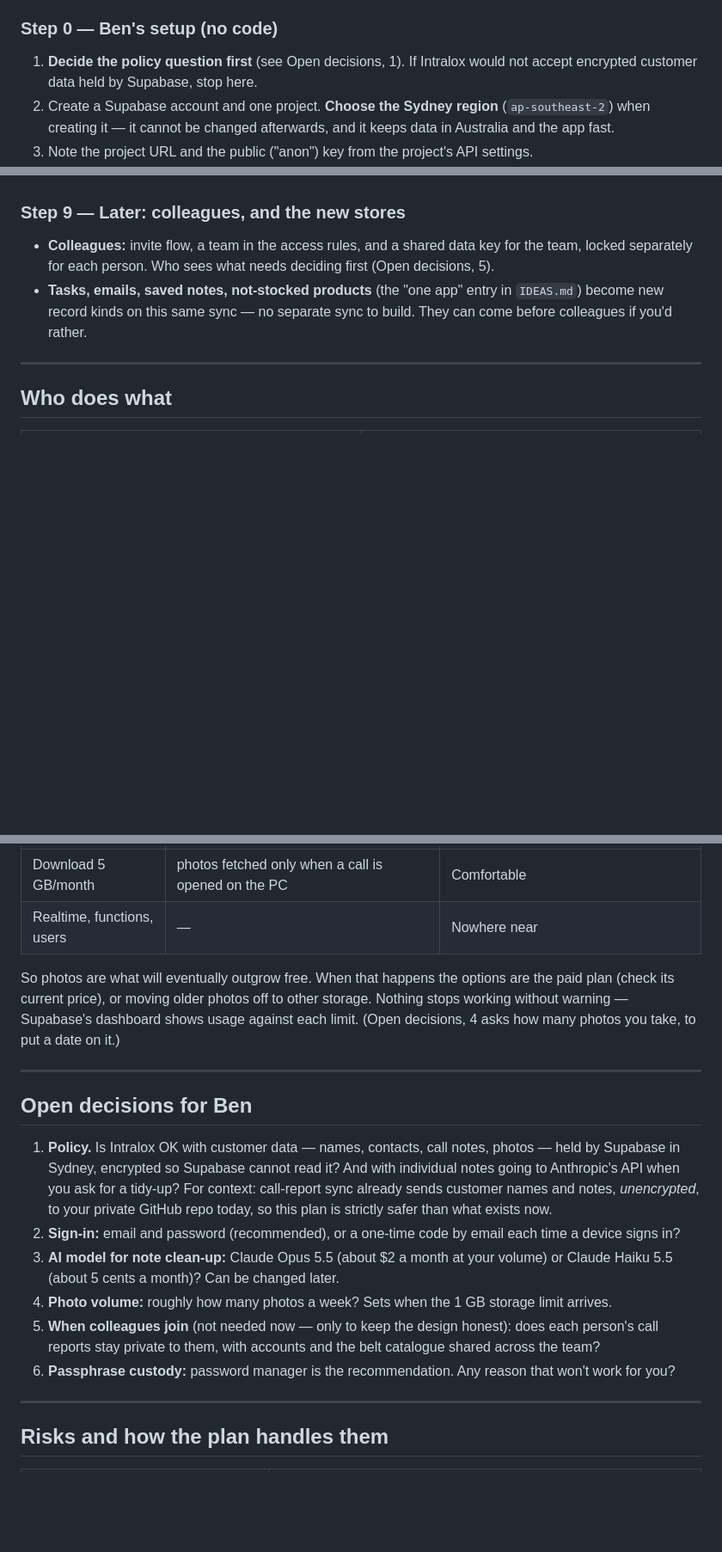
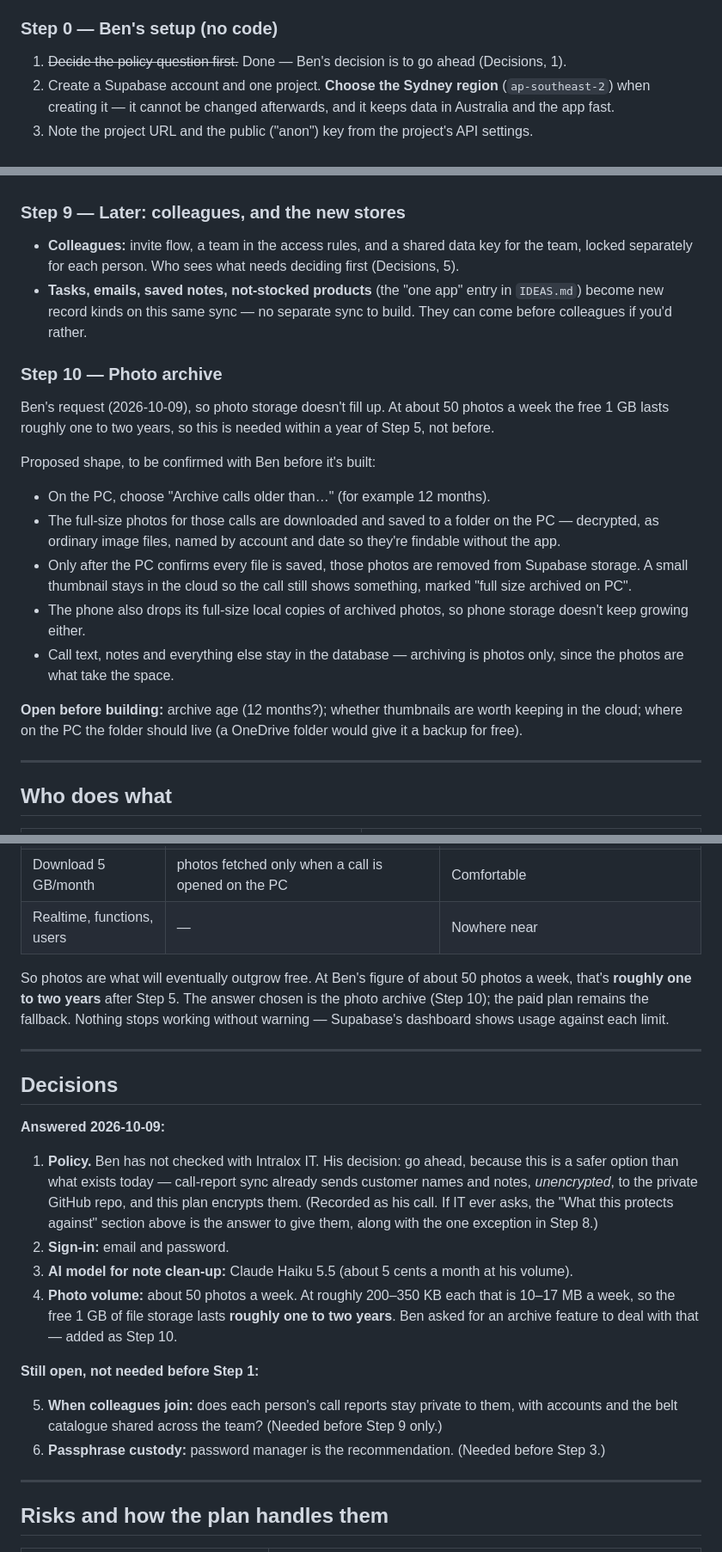
Before and after one commit to benjaminkeithrose-svg/CRM, a Markdown page: BACKEND-PLAN.md, 3 parts joined by grey strips. Shown at 86% size. Rendered like a GitHub page; blank space fills up the shorter version.

Commit message:
Record Ben's answers in BACKEND-PLAN.md and add a photo archive step
Answers to the open decisions:
- Policy: not checked with Intralox IT; Ben's call is to proceed because
  this is safer than today's unencrypted call-report sync to GitHub.
- Sign-in: email and password.
- AI clean-up model: Claude Haiku 5.5.
- About 50 photos a week, which fills the free 1 GB of file storage in
  roughly one to two years.

Ben asked for an archive feature to handle that, so added Step 10: the PC
saves full-size photos of old calls to a folder as ordinary image files,
then removes them from cloud storage (keeping a thumbnail) and from the
phone. Archive age, thumbnails and folder location are left open to
confirm before it's built. Team visibility and passphrase custody stay
open but aren't needed before Step 1.

No app code changed.

Co-Authored-By: Claude Opus 5.5 <noreply@anthropic.com>
Claude-Session: https://claude.ai/code/session_01W6sM4CSk3dEVRw3BuXAq6c

```diff
--- a/BACKEND-PLAN.md
+++ b/BACKEND-PLAN.md
@@ -123,8 +123,8 @@ removed in Step 7, after the new sync has been used for real.
 
 ### Step 0 — Ben's setup (no code)
 
-1. **Decide the policy question first** (see Open decisions, 1). If Intralox
-   would not accept encrypted customer data held by Supabase, stop here.
+1. ~~Decide the policy question first.~~ Done — Ben's decision is to go
+   ahead (Decisions, 1).
 2. Create a Supabase account and one project. **Choose the Sydney region**
    (`ap-southeast-2`) when creating it — it cannot be changed afterwards, and
    it keeps data in Australia and the app fast.
@@ -252,10 +252,33 @@ subscription. Edge Function calls themselves are within the free tier.
 
 - **Colleagues:** invite flow, a team in the access rules, and a shared data
   key for the team, locked separately for each person. Who sees what needs
-  deciding first (Open decisions, 5).
+  deciding first (Decisions, 5).
 - **Tasks, emails, saved notes, not-stocked products** (the "one app" entry
   in `IDEAS.md`) become new record kinds on this same sync — no separate
   sync to build. They can come before colleagues if you'd rather.
+
+### Step 10 — Photo archive
+
+Ben's request (2026-10-09), so photo storage doesn't fill up. At about 50
+photos a week the free 1 GB lasts roughly one to two years, so this is
+needed within a year of Step 5, not before.
+
+Proposed shape, to be confirmed with Ben before it's built:
+- On the PC, choose "Archive calls older than…" (for example 12 months).
+- The full-size photos for those calls are downloaded and saved to a folder
+  on the PC — decrypted, as ordinary image files, named by account and date
+  so they're findable without the app.
+- Only after the PC confirms every file is saved, those photos are removed
+  from Supabase storage. A small thumbnail stays in the cloud so the call
+  still shows something, marked "full size archived on PC".
+- The phone also drops its full-size local copies of archived photos, so
+  phone storage doesn't keep growing either.
+- Call text, notes and everything else stay in the database — archiving is
+  photos only, since the photos are what take the space.
+
+**Open before building:** archive age (12 months?); whether thumbnails are
+worth keeping in the cloud; where on the PC the folder should live (a
+OneDrive folder would give it a backup for free).
 
 ---
 
@@ -297,33 +320,39 @@ messages a month, 2 projects):
 | Download 5 GB/month | photos fetched only when a call is opened on the PC | Comfortable |
 | Realtime, functions, users | — | Nowhere near |
 
-So photos are what will eventually outgrow free. When that happens the
-options are the paid plan (check its current price), or moving older photos
-off to other storage. Nothing stops working without warning — Supabase's
-dashboard shows usage against each limit. (Open decisions, 4 asks how many
-photos you take, to put a date on it.)
+So photos are what will eventually outgrow free. At Ben's figure of about
+50 photos a week, that's **roughly one to two years** after Step 5. The
+answer chosen is the photo archive (Step 10); the paid plan remains the
+fallback. Nothing stops working without warning — Supabase's dashboard
+shows usage against each limit.
 
 ---
 
-## Open decisions for Ben
+## Decisions
 
-1. **Policy.** Is Intralox OK with customer data — names, contacts, call
-   notes, photos — held by Supabase in Sydney, encrypted so Supabase cannot
-   read it? And with individual notes going to Anthropic's API when you ask
-   for a tidy-up? For context: call-report sync already sends customer
-   names and notes, *unencrypted*, to your private GitHub repo today, so
-   this plan is strictly safer than what exists now.
-2. **Sign-in:** email and password (recommended), or a one-time code by
-   email each time a device signs in?
-3. **AI model for note clean-up:** Claude Opus 5.5 (about $2 a month at your
-   volume) or Claude Haiku 5.5 (about 5 cents a month)? Can be changed later.
-4. **Photo volume:** roughly how many photos a week? Sets when the 1 GB
-   storage limit arrives.
-5. **When colleagues join** (not needed now — only to keep the design
-   honest): does each person's call reports stay private to them, with
-   accounts and the belt catalogue shared across the team?
-6. **Passphrase custody:** password manager is the recommendation. Any
-   reason that won't work for you?
+**Answered 2026-10-09:**
+
+1. **Policy.** Ben has not checked with Intralox IT. His decision: go ahead,
+   because this is a safer option than what exists today — call-report sync
+   already sends customer names and notes, *unencrypted*, to the private
+   GitHub repo, and this plan encrypts them. (Recorded as his call. If IT
+   ever asks, the "What this protects against" section above is the answer
+   to give them, along with the one exception in Step 8.)
+2. **Sign-in:** email and password.
+3. **AI model for note clean-up:** Claude Haiku 5.5 (about 5 cents a month at
+   his volume).
+4. **Photo volume:** about 50 photos a week. At roughly 200–350 KB each that
+   is 10–17 MB a week, so the free 1 GB of file storage lasts **roughly one
+   to two years**. Ben asked for an archive feature to deal with that —
+   added as Step 10.
+
+**Still open, not needed before Step 1:**
+
+5. **When colleagues join:** does each person's call reports stay private to
+   them, with accounts and the belt catalogue shared across the team?
+   (Needed before Step 9 only.)
+6. **Passphrase custody:** password manager is the recommendation. (Needed
+   before Step 3.)
 
 ---
 
```
Also changed, not shown: other parts of BACKEND-PLAN.md (+4 -4 lines).
